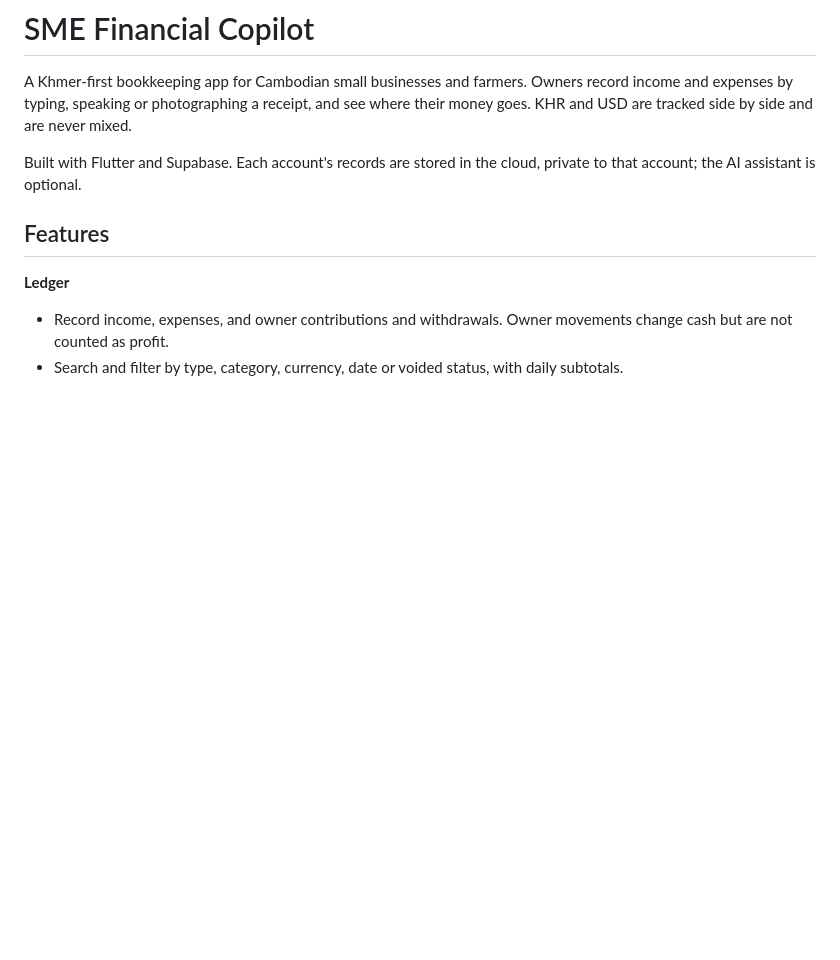
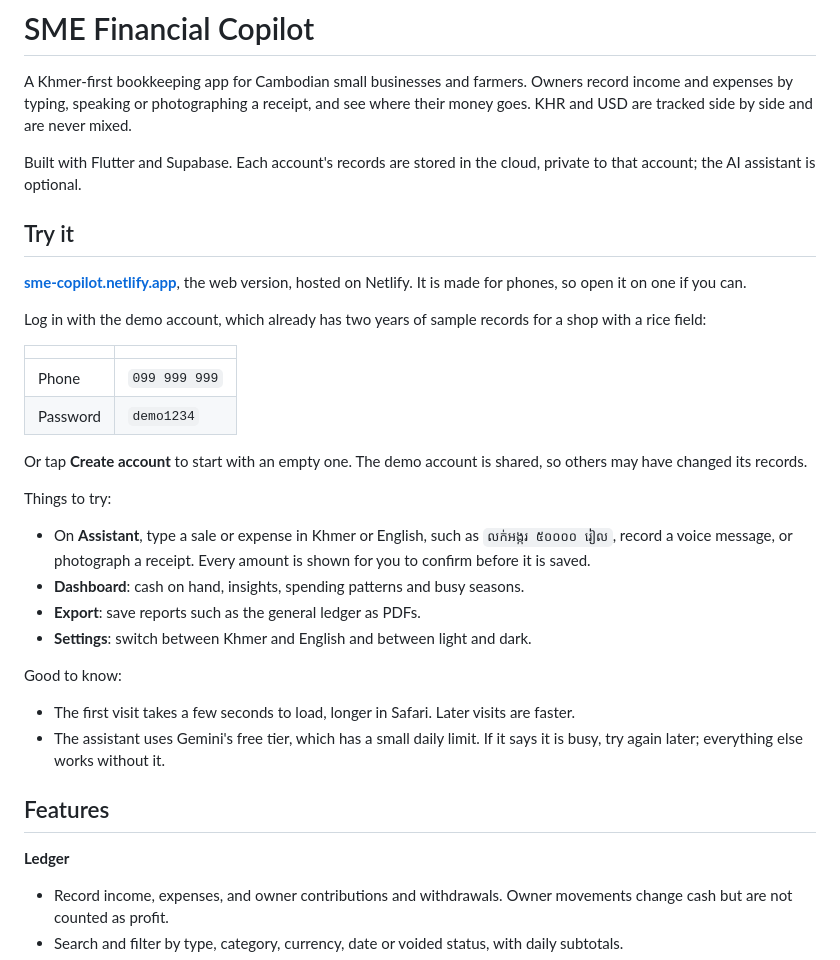
Before and after one commit to Phearak-Both/sme-financial-copilot, a Markdown page: README.md, the part around the change. Drawn GitHub-style; blank space fills up the shorter version.

Commit message:
Add a Try it section with the live site and a demo account
Judges and other readers can open the hosted web version and log in with
a shared demo account that already has sample records, instead of
building the app. Also notes the slow first load and the assistant's
daily limit so neither looks like a bug.

Co-Authored-By: Claude Opus 5.5 <noreply@anthropic.com>

```diff
--- a/README.md
+++ b/README.md
@@ -7,6 +7,37 @@ and are never mixed.
 
 Built with Flutter and Supabase. Each account's records are stored in the
 cloud, private to that account; the AI assistant is optional.
+
+## Try it
+
+**[sme-copilot.netlify.app](https://sme-copilot.netlify.app)**, the web
+version, hosted on Netlify. It is made for phones, so open it on one if you
+can.
+
+Log in with the demo account, which already has two years of sample records
+for a shop with a rice field:
+
+| | |
+|---|---|
+| Phone | `099 999 999` |
+| Password | `demo1234` |
+
+Or tap **Create account** to start with an empty one. The demo account is
+shared, so others may have changed its records.
+
+Things to try:
+- On **Assistant**, type a sale or expense in Khmer or English, such as
+  `លក់អង្ករ ៥០០០០ រៀល`, record a voice message, or photograph a receipt.
+  Every amount is shown for you to confirm before it is saved.
+- **Dashboard**: cash on hand, insights, spending patterns and busy seasons.
+- **Export**: save reports such as the general ledger as PDFs.
+- **Settings**: switch between Khmer and English and between light and dark.
+
+Good to know:
+- The first visit takes a few seconds to load, longer in Safari. Later
+  visits are faster.
+- The assistant uses Gemini's free tier, which has a small daily limit. If
+  it says it is busy, try again later; everything else works without it.
 
 ## Features
 
```
